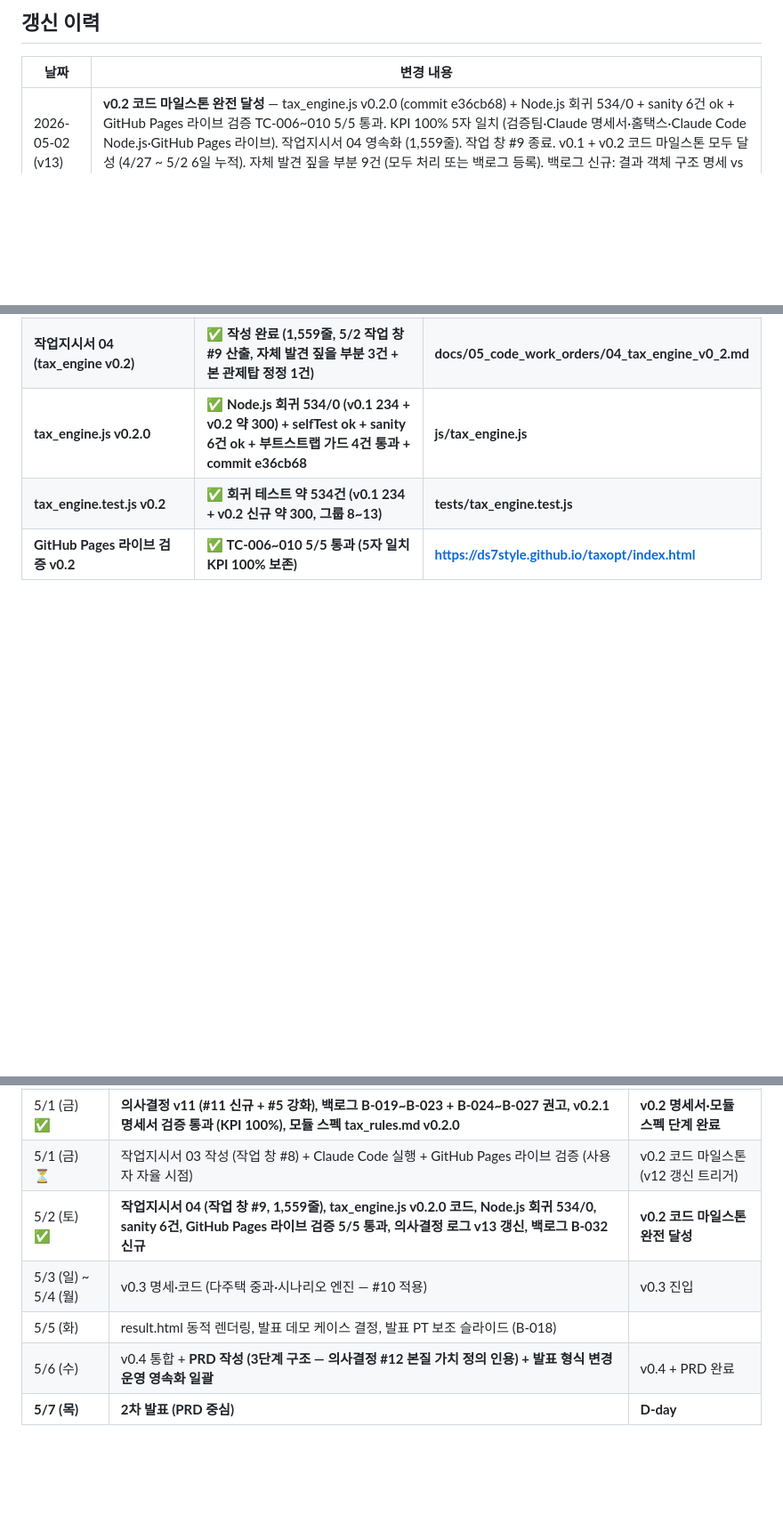
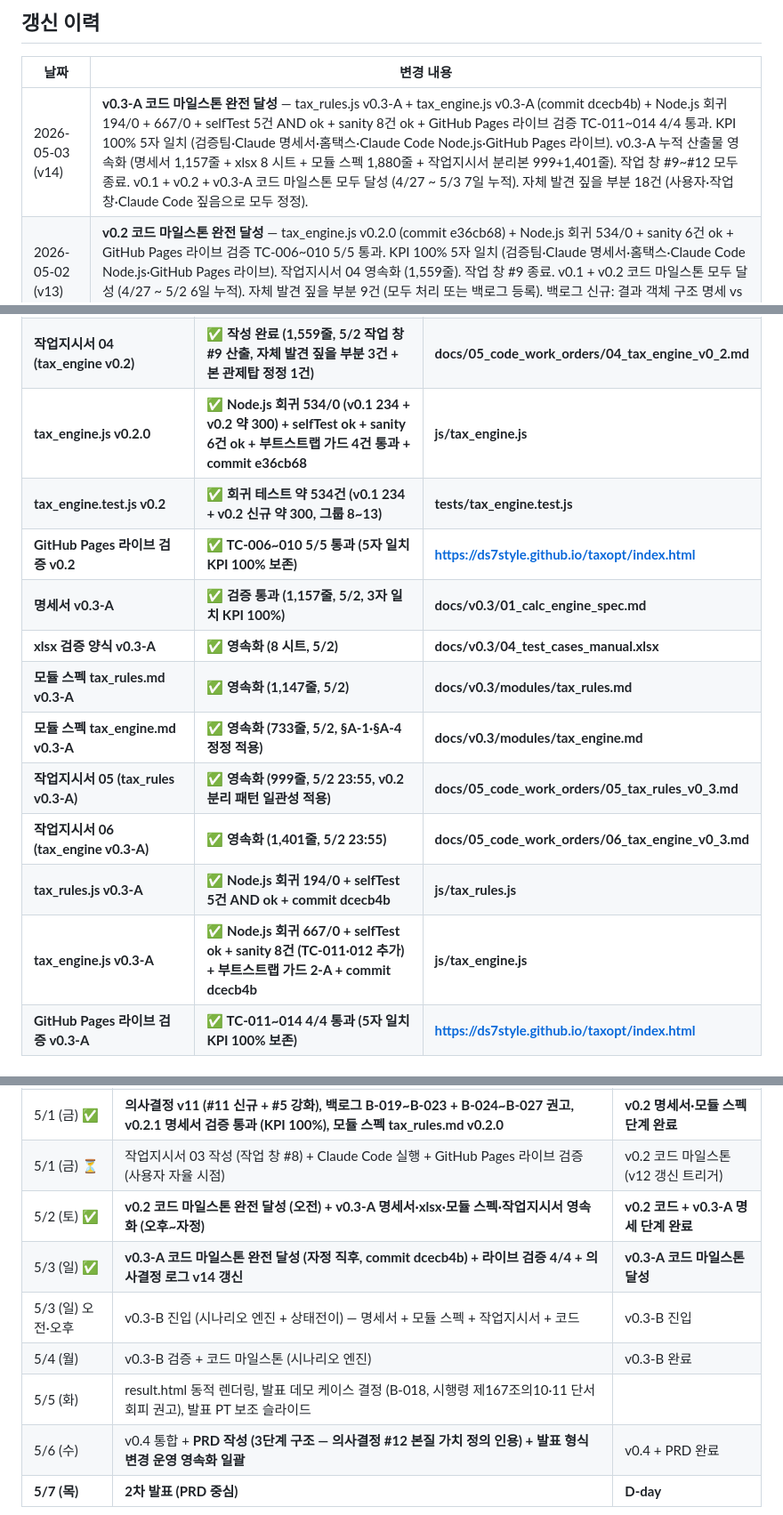
Before and after one commit to ds7style/taxopt, a Markdown page: docs/99_decision_log.md, 3 parts joined by grey strips. Shown at 89% size. Rendered like a GitHub page; blank space fills up the shorter version.

Commit message:
v14 의사결정 로그 영속화 (v0.3-A 코드 마일스톤 완전 달성)
[v0.3-A 코드 마일스톤 완전 달성]
- tax_rules.js v0.3-A + tax_engine.js v0.3-A (commit dcecb4b)
- Node.js 회귀 194/0 + 667/0 (v0.2 684 + v0.3-A 신규 ~177)
- selfTest 5건 AND ok + sanity 8건 (TC-011·012 추가) + 부트스트랩 가드 2-A
- GitHub Pages 라이브 검증 TC-011~014 4/4 통과
- KPI 100% 5자 일치 (검증팀·Claude 명세서·홈택스·Claude Code Node.js·GitHub Pages 라이브)
- 누적 14건 (TC-001~014) 5자 일치 KPI 100% 보존

[의사결정 로그 v13 → v14 (정정안)]
- 갱신 이력 v14 행 추가
- 산출물 진행 상황 표 갱신 (v0.3-A 명세·xlsx·모듈 스펙·작업지시서 + 코드)
- 일정표 5/2·5/3 ✅ + 5/4 이후 갱신

[작업 창 운영]
- 작업 창 #9~#12 모두 종료
- 본 관제탑 자체 위반 18건 누적 (사용자·작업 창·Claude Code 짚음으로 모두 정정)
- 의사결정 #11 운영 원칙(양방향 검증) 시스템적 작동 검증

다음 단계: v0.3-B 진입 (시나리오 엔진 + 상태전이)

Refs: docs/99_decision_log.md v14
      js/tax_rules.js v0.3-A (commit dcecb4b)
      js/tax_engine.js v0.3-A (commit dcecb4b)

```diff
--- a/docs/99_decision_log.md
+++ b/docs/99_decision_log.md
@@ -9,6 +9,7 @@
 
 | 날짜 | 변경 내용 |
 |---|---|
+| 2026-05-03 (v14) | **v0.3-A 코드 마일스톤 완전 달성** — tax_rules.js v0.3-A + tax_engine.js v0.3-A (commit dcecb4b) + Node.js 회귀 194/0 + 667/0 + selfTest 5건 AND ok + sanity 8건 ok + GitHub Pages 라이브 검증 TC-011~014 4/4 통과. KPI 100% 5자 일치 (검증팀·Claude 명세서·홈택스·Claude Code Node.js·GitHub Pages 라이브). v0.3-A 누적 산출물 영속화 (명세서 1,157줄 + xlsx 8 시트 + 모듈 스펙 1,880줄 + 작업지시서 분리본 999+1,401줄). 작업 창 #9~#12 모두 종료. v0.1 + v0.2 + v0.3-A 코드 마일스톤 모두 달성 (4/27 ~ 5/3 7일 누적). 자체 발견 짚을 부분 18건 (사용자·작업 창·Claude Code 짚음으로 모두 정정). |
 | 2026-05-02 (v13) | **v0.2 코드 마일스톤 완전 달성** — tax_engine.js v0.2.0 (commit e36cb68) + Node.js 회귀 534/0 + sanity 6건 ok + GitHub Pages 라이브 검증 TC-006~010 5/5 통과. KPI 100% 5자 일치 (검증팀·Claude 명세서·홈택스·Claude Code Node.js·GitHub Pages 라이브). 작업지시서 04 영속화 (1,559줄). 작업 창 #9 종료. v0.1 + v0.2 코드 마일스톤 모두 달성 (4/27 ~ 5/2 6일 누적). 자체 발견 짚을 부분 9건 (모두 처리 또는 백로그 등록). 백로그 신규: 결과 객체 구조 명세 vs 실제 불일치 (B-032). |
 | 2026-05-01 (v12) | #12 신규 — TaxOpt 본질 가치 정의 (양도세 → 통합 자산 운용 시뮬레이터). 본질 가치 4영역: 보유세·가격 전망·통합 NPV·조특법 주택수 제외. 조특법 처리 사용자 도메인 전문성 주도 분담. 백로그 B-028~B-031 신규 등록 (post-MVP) + B-007 정밀화. 의사결정 #12 단계 매핑 제거(v0.5/v0.6/v0.7/v0.8 → post-MVP P1·P2). |
 | 2026-05-01 (v11) | #11 신규 — 작업 창 운영 원칙 강화 (정확성 > 속도). #5 강화 — 법령 개정 대응 아키텍처 명문화 (B-020 추적). v0.2.1 명세서 검증 통과 (TC-006~010 KPI 100%, 3자 일치). 모듈 스펙 tax_rules.md v0.2.0 영속화. 백로그 B-019~B-023 신규 5건 등록 + B-024~B-027 신규 4건 등록 권고 (작업 창 #7 §11-6 인계). 5/1 사용자 5건 운영 짚음 영속화 (법령 개정 대응·법제처 OpenAPI·정수 처리·부칙 처리·작업 창 운영 원칙). ISSUE-V02-001 정정 완료(룩업 테이블) + ISSUE-V02-002 백로그 영속화(B-022, 1원 차이 향후 검토). 작업 창 #5·#6·#7 종료 + #8 신설 예정. |
@@ -527,4 +528,13 @@ taxopt/
 | **tax_engine.js v0.2.0** | **✅ Node.js 회귀 534/0 (v0.1 234 + v0.2 약 300) + selfTest ok + sanity 6건 ok + 부트스트랩 가드 4건 통과 + commit e36cb68** | **js/tax_engine.js** |
 | **tax_engine.test.js v0.2** | **✅ 회귀 테스트 약 534건 (v0.1 234 + v0.2 신규 약 300, 그룹 8~13)** | **tests/tax_engine.test.js** |
 | **GitHub Pages 라이브 검증 v0.2** | **✅ TC-006~010 5/5 통과 (5자 일치 KPI 100% 보존)** | **https://ds7style.github.io/taxopt/index.html** |
+| **명세서 v0.3-A** | **✅ 검증 통과 (1,157줄, 5/2, 3자 일치 KPI 100%)** | **docs/v0.3/01_calc_engine_spec.md** |
+| **xlsx 검증 양식 v0.3-A** | **✅ 영속화 (8 시트, 5/2)** | **docs/v0.3/04_test_cases_manual.xlsx** |
+| **모듈 스펙 tax_rules.md v0.3-A** | **✅ 영속화 (1,147줄, 5/2)** | **docs/v0.3/modules/tax_rules.md** |
+| **모듈 스펙 tax_engine.md v0.3-A** | **✅ 영속화 (733줄, 5/2, §A-1·§A-4 정정 적용)** | **docs/v0.3/modules/tax_engine.md** |
+| **작업지시서 05 (tax_rules v0.3-A)** | **✅ 영속화 (999줄, 5/2 23:55, v0.2 분리 패턴 일관성 적용)** | **docs/05_code_work_orders/05_tax_rules_v0_3.md** |
+| **작업지시서 06 (tax_engine v0.3-A)** | **✅ 영속화 (1,401줄, 5/2 23:55)** | **docs/05_code_work_orders/06_tax_engine_v0_3.md** |
+| **tax_rules.js v0.3-A** | **✅ Node.js 회귀 194/0 + selfTest 5건 AND ok + commit dcecb4b** | **js/tax_rules.js** |
+| **tax_engine.js v0.3-A** | **✅ Node.js 회귀 667/0 + selfTest ok + sanity 8건 (TC-011·012 추가) + 부트스트랩 가드 2-A + commit dcecb4b** | **js/tax_engine.js** |
+| **GitHub Pages 라이브 검증 v0.3-A** | **✅ TC-011~014 4/4 통과 (5자 일치 KPI 100% 보존)** | **https://ds7style.github.io/taxopt/index.html** |
 
@@ -538,8 +548,10 @@ taxopt/
 | 4/30 (목) ✅ | 의사결정 v10 (#10 신규), 백로그 B-009~B-018, 입력 스키마 v0.1.2, v0.2 명세서 작성 (작업 창 #6) | |
 | 5/1 (금) ✅ | **의사결정 v11 (#11 신규 + #5 강화), 백로그 B-019~B-023 + B-024~B-027 권고, v0.2.1 명세서 검증 통과 (KPI 100%), 모듈 스펙 tax_rules.md v0.2.0** | **v0.2 명세서·모듈 스펙 단계 완료** |
 | 5/1 (금) ⏳ | 작업지시서 03 작성 (작업 창 #8) + Claude Code 실행 + GitHub Pages 라이브 검증 (사용자 자율 시점) | v0.2 코드 마일스톤 (v12 갱신 트리거) |
-| 5/2 (토) ✅ | **작업지시서 04 (작업 창 #9, 1,559줄), tax_engine.js v0.2.0 코드, Node.js 회귀 534/0, sanity 6건, GitHub Pages 라이브 검증 5/5 통과, 의사결정 로그 v13 갱신, 백로그 B-032 신규** | **v0.2 코드 마일스톤 완전 달성** |
-| 5/3 (일) ~ 5/4 (월) | v0.3 명세·코드 (다주택 중과·시나리오 엔진 — #10 적용) | v0.3 진입 |
-| 5/5 (화) | result.html 동적 렌더링, 발표 데모 케이스 결정, 발표 PT 보조 슬라이드 (B-018) | |
+| 5/2 (토) ✅ | **v0.2 코드 마일스톤 완전 달성 (오전) + v0.3-A 명세서·xlsx·모듈 스펙·작업지시서 영속화 (오후~자정)** | **v0.2 코드 + v0.3-A 명세 단계 완료** |
+| 5/3 (일) ✅ | **v0.3-A 코드 마일스톤 완전 달성 (자정 직후, commit dcecb4b) + 라이브 검증 4/4 + 의사결정 로그 v14 갱신** | **v0.3-A 코드 마일스톤 달성** |
+| 5/3 (일) 오전·오후 | v0.3-B 진입 (시나리오 엔진 + 상태전이) — 명세서 + 모듈 스펙 + 작업지시서 + 코드 | v0.3-B 진입 |
+| 5/4 (월) | v0.3-B 검증 + 코드 마일스톤 (시나리오 엔진) | v0.3-B 완료 |
+| 5/5 (화) | result.html 동적 렌더링, 발표 데모 케이스 결정 (B-018, 시행령 제167조의10·11 단서 회피 권고), 발표 PT 보조 슬라이드 | |
 | 5/6 (수) | v0.4 통합 + **PRD 작성 (3단계 구조 — 의사결정 #12 본질 가치 정의 인용) + 발표 형식 변경 운영 영속화 일괄** | v0.4 + PRD 완료 |
 | **5/7 (목)** | **2차 발표 (PRD 중심)** | **D-day** |
```
Also changed, not shown: other parts of docs/99_decision_log.md (+3 -3 lines).
